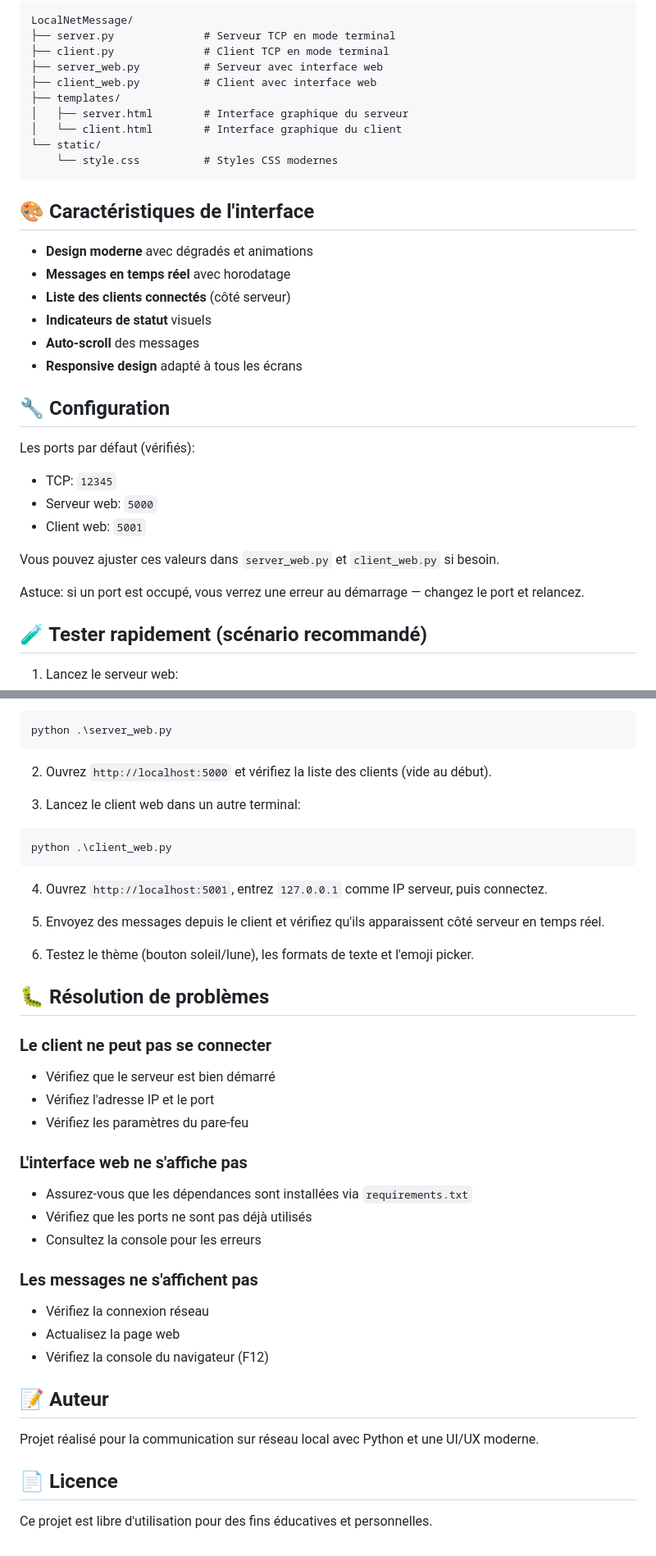
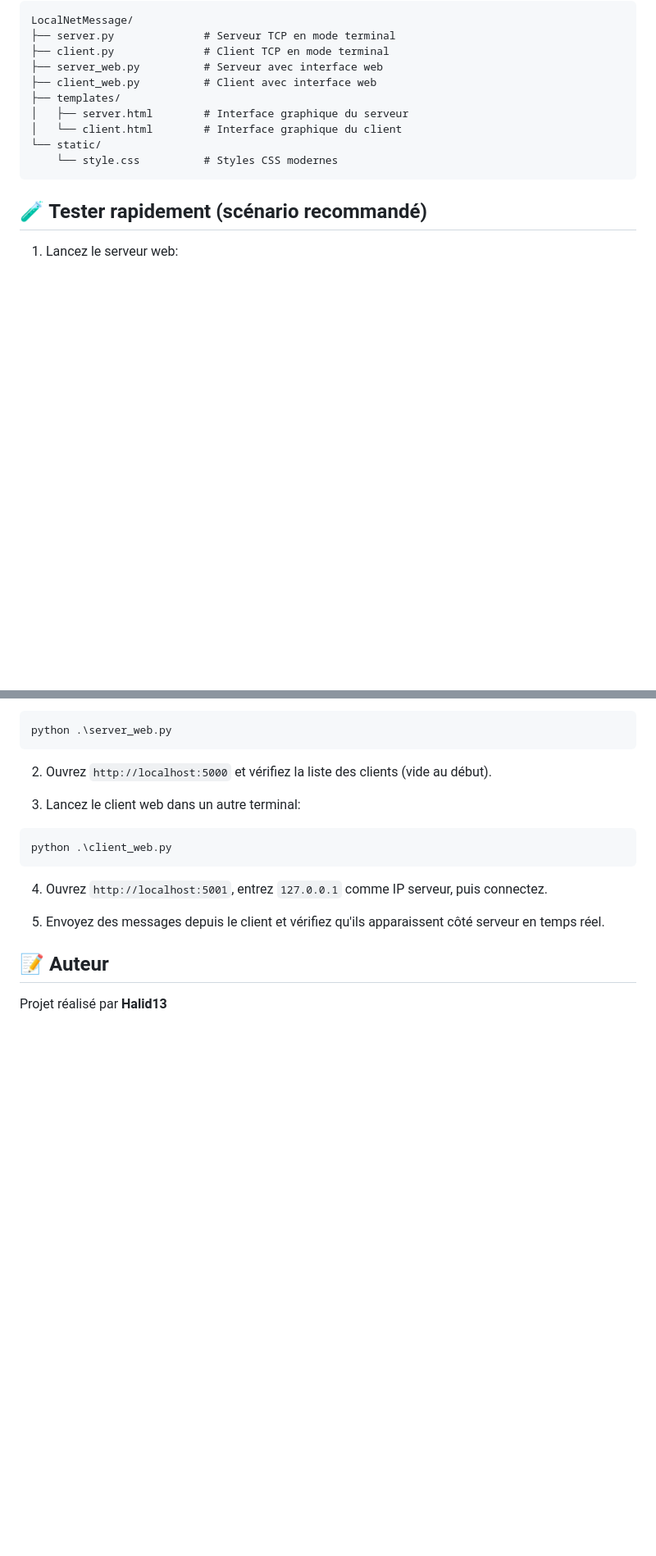
Before and after one commit to Halid13/LocalNetMessage, a Markdown page: README.md, 2 parts joined by grey strips. Shown: that part at 82% size. GitHub-like rendering; blank space fills up the shorter version.

Commit message:
modify the readme v0.2

````diff
--- a/README.md
+++ b/README.md
@@ -102,26 +102,6 @@ LocalNetMessage/
     └── style.css          # Styles CSS modernes
 ```
 
-## 🎨 Caractéristiques de l'interface
-
-- **Design moderne** avec dégradés et animations
-- **Messages en temps réel** avec horodatage
-- **Liste des clients connectés** (côté serveur)
-- **Indicateurs de statut** visuels
-- **Auto-scroll** des messages
-- **Responsive design** adapté à tous les écrans
-
-## 🔧 Configuration
-
-Les ports par défaut (vérifiés):
-- TCP: `12345`
-- Serveur web: `5000`
-- Client web: `5001`
-
-Vous pouvez ajuster ces valeurs dans `server_web.py` et `client_web.py` si besoin.
-
-Astuce: si un port est occupé, vous verrez une erreur au démarrage — changez le port et relancez.
-
 ## 🧪 Tester rapidement (scénario recommandé)
 
 1. Lancez le serveur web:
@@ -142,29 +122,6 @@ python .\client_web.py
 
 5. Envoyez des messages depuis le client et vérifiez qu'ils apparaissent côté serveur en temps réel.
 
-6. Testez le thème (bouton soleil/lune), les formats de texte et l'emoji picker.
-
-## 🐛 Résolution de problèmes
-
-### Le client ne peut pas se connecter
-- Vérifiez que le serveur est bien démarré
-- Vérifiez l'adresse IP et le port
-- Vérifiez les paramètres du pare-feu
-
-### L'interface web ne s'affiche pas
-- Assurez-vous que les dépendances sont installées via `requirements.txt`
-- Vérifiez que les ports ne sont pas déjà utilisés
-- Consultez la console pour les erreurs
-
-### Les messages ne s'affichent pas
-- Vérifiez la connexion réseau
-- Actualisez la page web
-- Vérifiez la console du navigateur (F12)
-
 ## 📝 Auteur
 
-Projet réalisé pour la communication sur réseau local avec Python et une UI/UX moderne.
-
-## 📄 Licence
-
-Ce projet est libre d'utilisation pour des fins éducatives et personnelles.
+Projet réalisé par **Halid13**
````
